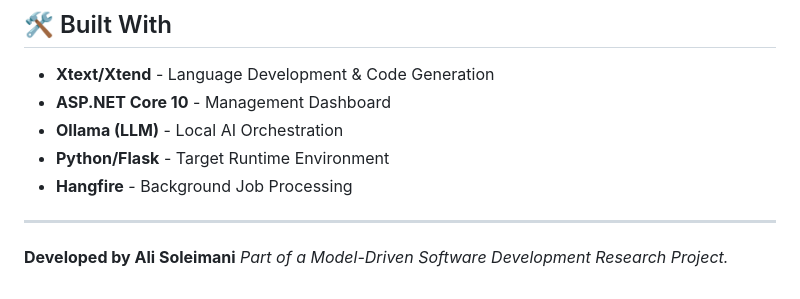
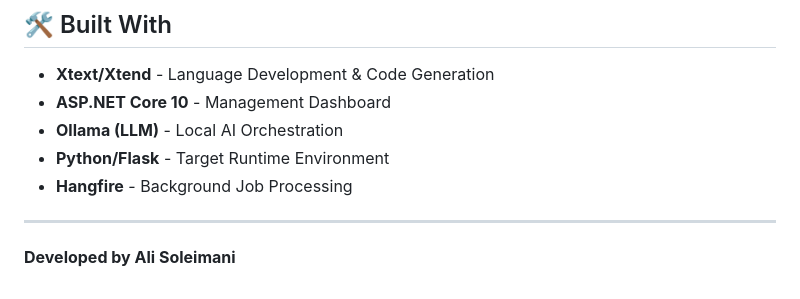
Before and after one commit to AliSoleimaniNet/QuizDSL-Studio, a Markdown page: Readme.md, the part around the change. GitHub-like rendering.

```diff
--- a/Readme.md
+++ b/Readme.md
@@ -113,4 +113,4 @@ Access the dashboard at `http://localhost:5005`. Create a "New Model", enter you
 
 ---
 
-**Developed by Ali Soleimani** *Part of a Model-Driven Software Development Research Project.*
+**Developed by Ali Soleimani**
```
